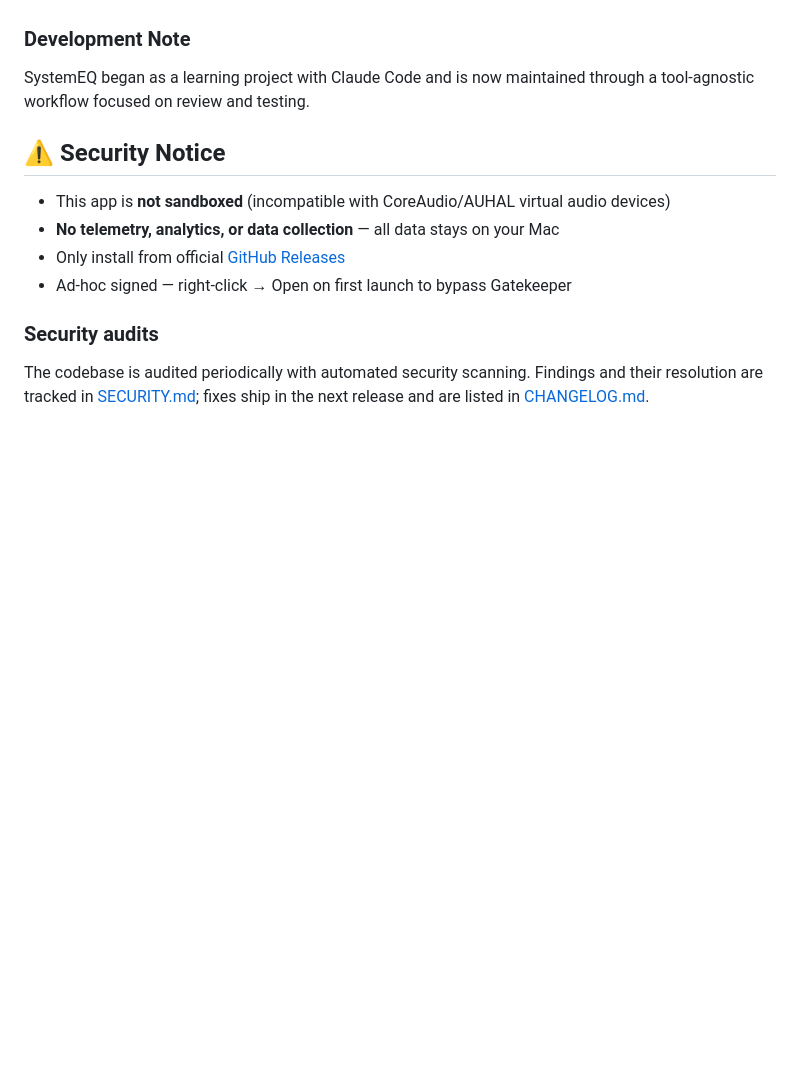
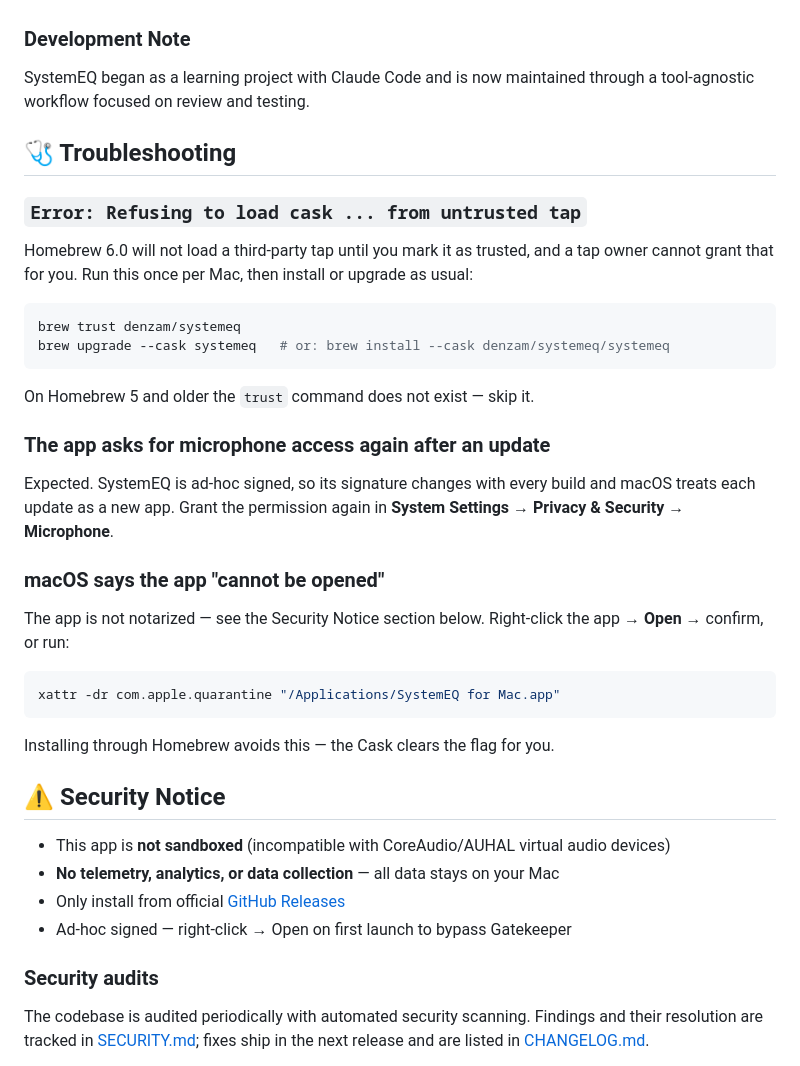
Before and after one commit to denzam/SystemEQ-for-Mac, a Markdown page: README.md, the part around the change. Drawn GitHub-style; blank space fills up the shorter version.

````diff
--- a/README.md
+++ b/README.md
@@ -234,6 +234,38 @@ SystemEQ processes **system-wide audio output**. DAWs typically bypass the syste
 
 SystemEQ began as a learning project with Claude Code and is now maintained through a tool-agnostic workflow focused on review and testing.
 
+## 🩺 Troubleshooting
+
+### `Error: Refusing to load cask ... from untrusted tap`
+
+Homebrew 6.0 will not load a third-party tap until you mark it as trusted, and a
+tap owner cannot grant that for you. Run this once per Mac, then install or
+upgrade as usual:
+
+```bash
+brew trust denzam/systemeq
+brew upgrade --cask systemeq   # or: brew install --cask denzam/systemeq/systemeq
+```
+
+On Homebrew 5 and older the `trust` command does not exist — skip it.
+
+### The app asks for microphone access again after an update
+
+Expected. SystemEQ is ad-hoc signed, so its signature changes with every build
+and macOS treats each update as a new app. Grant the permission again in
+**System Settings → Privacy & Security → Microphone**.
+
+### macOS says the app "cannot be opened"
+
+The app is not notarized — see the Security Notice section below.
+Right-click the app → **Open** → confirm, or run:
+
+```bash
+xattr -dr com.apple.quarantine "/Applications/SystemEQ for Mac.app"
+```
+
+Installing through Homebrew avoids this — the Cask clears the flag for you.
+
 ## ⚠️ Security Notice
 
 - This app is **not sandboxed** (incompatible with CoreAudio/AUHAL virtual audio devices)
````
Also changed, not shown: README.it.md (+32 -0 lines), README.ua.md (+32 -0 lines).
